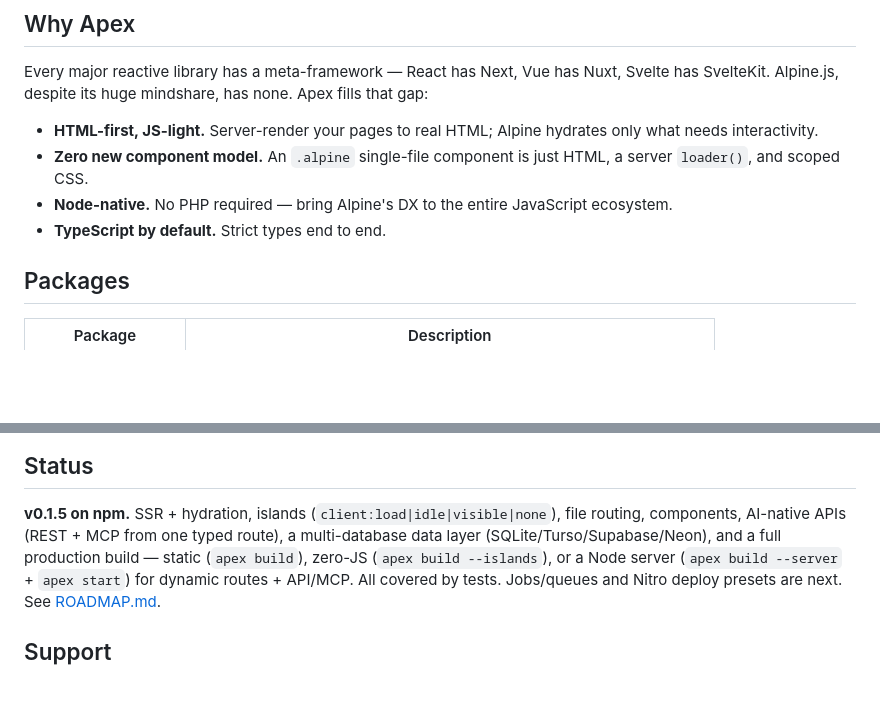
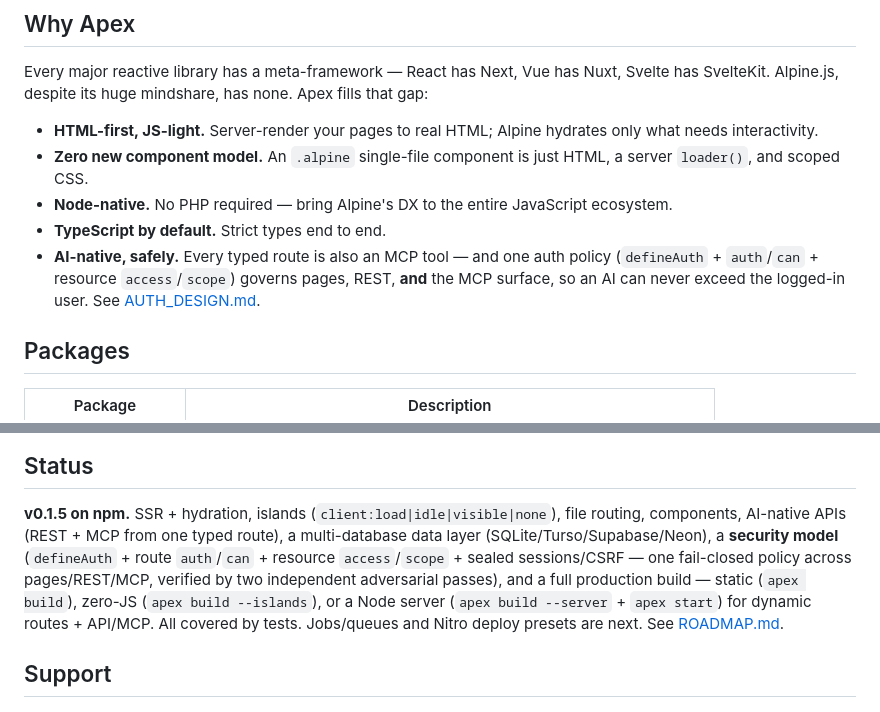
Before and after one commit to andrecorugda/apexjs, a Markdown page: README.md, 2 parts joined by grey strips. Rendered like a GitHub page; blank space fills up the shorter version.

```diff
--- a/README.md
+++ b/README.md
@@ -45,6 +45,7 @@ Every major reactive library has a meta-framework — React has Next, Vue has Nu
 - **Zero new component model.** An `.alpine` single-file component is just HTML, a server `loader()`, and scoped CSS.
 - **Node-native.** No PHP required — bring Alpine's DX to the entire JavaScript ecosystem.
 - **TypeScript by default.** Strict types end to end.
+- **AI-native, safely.** Every typed route is also an MCP tool — and one auth policy (`defineAuth` + `auth`/`can` + resource `access`/`scope`) governs pages, REST, **and** the MCP surface, so an AI can never exceed the logged-in user. See [AUTH_DESIGN.md](./AUTH_DESIGN.md).
 
 ## Packages
 
@@ -60,7 +61,9 @@ Every major reactive library has a meta-framework — React has Next, Vue has Nu
 
 **v0.1.5 on npm.** SSR + hydration, islands (`client:load|idle|visible|none`), file routing,
 components, AI-native APIs (REST + MCP from one typed route), a multi-database data layer
-(SQLite/Turso/Supabase/Neon), and a full production build — static (`apex build`), zero-JS
+(SQLite/Turso/Supabase/Neon), a **security model** (`defineAuth` + route `auth`/`can` + resource
+`access`/`scope` + sealed sessions/CSRF — one fail-closed policy across pages/REST/MCP, verified by
+two independent adversarial passes), and a full production build — static (`apex build`), zero-JS
 (`apex build --islands`), or a Node server (`apex build --server` + `apex start`) for dynamic
 routes + API/MCP. All covered by tests. Jobs/queues and Nitro deploy presets are next.
 See [ROADMAP.md](./ROADMAP.md).
```
Also changed, not shown: ROADMAP.md (+31 -24 lines).
